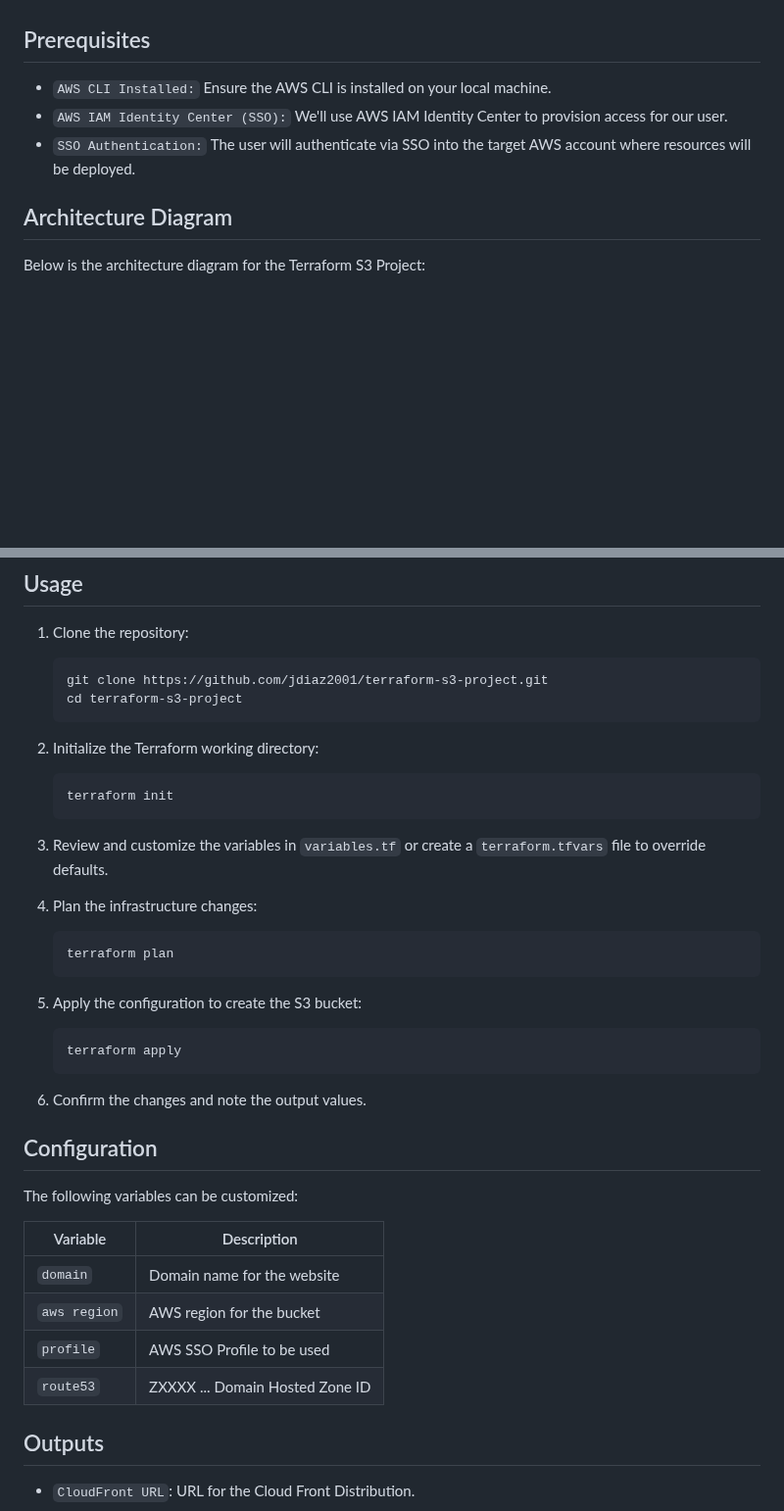
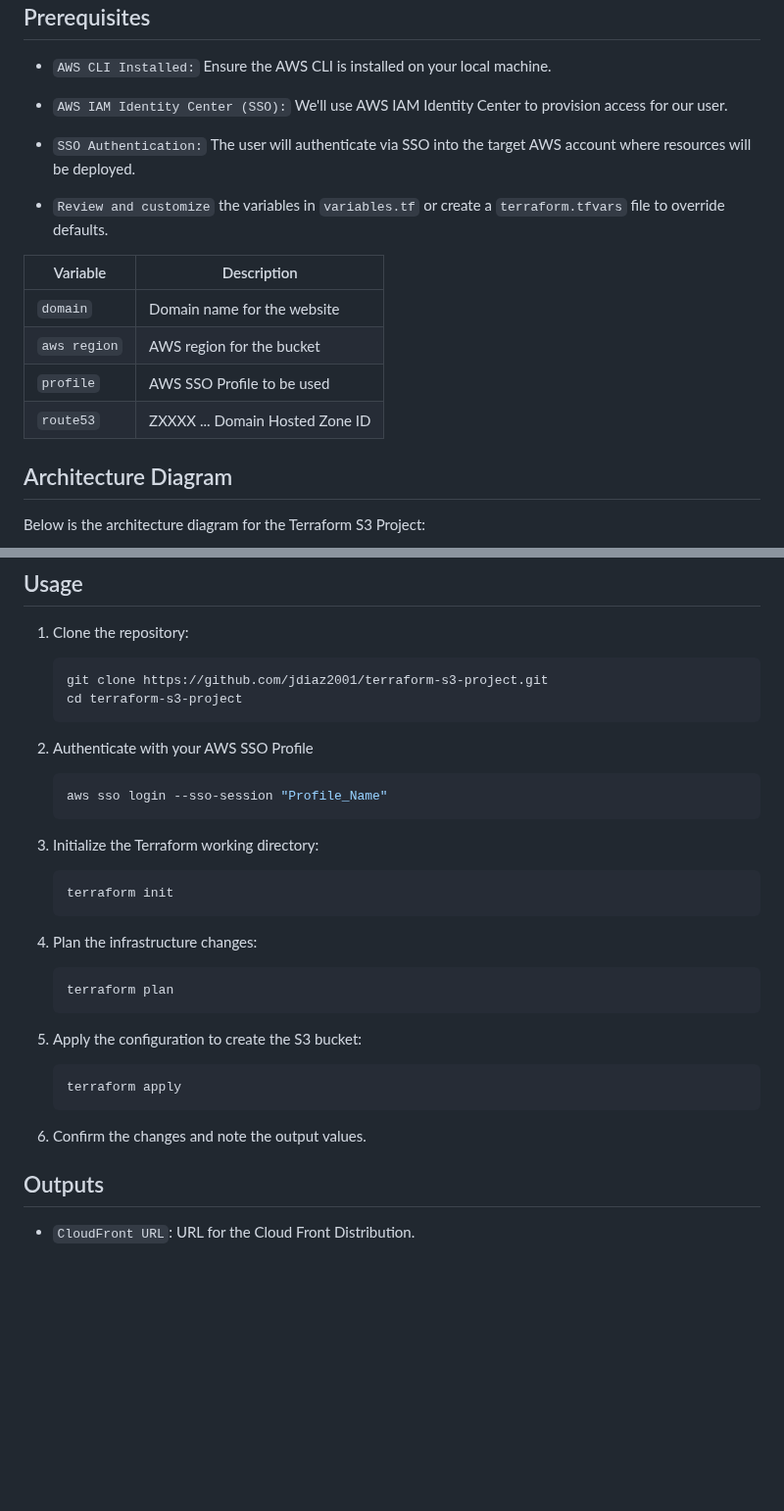
Before and after one commit to jdiaz2001/terraform-s3-project, a Markdown page: README.md, 2 parts joined by grey strips. Shown at 98% size. Rendered like a GitHub page; blank space fills up the shorter version.

````diff
--- a/README.md
+++ b/README.md
@@ -43,6 +43,16 @@ This project is a Terraform configuration. It sets up a secure and scalable stat
 - `AWS IAM Identity Center (SSO):` We'll use AWS IAM Identity Center to provision access for our user.
 - `SSO Authentication:` The user will authenticate via SSO into the target AWS account where resources will be deployed.
 
+- `Review and customize` the variables in `variables.tf` or create a `terraform.tfvars` file to override defaults.
+
+| Variable           | Description                          |
+|--------------------|--------------------------------------|
+| `domain`           | Domain name for the website          |
+| `aws region`       | AWS region for the bucket            |
+| `profile`          | AWS SSO Profile to be used           |
+| `route53`          | ZXXXX ... Domain Hosted Zone ID      |
+
+
 ## Architecture Diagram
 
 Below is the architecture diagram for the Terraform S3 Project:
@@ -56,13 +66,15 @@ Below is the architecture diagram for the Terraform S3 Project:
     git clone https://github.com/jdiaz2001/terraform-s3-project.git
     cd terraform-s3-project
     ```
+2. Authenticate with your AWS SSO Profile
+    ```bash
+    aws sso login --sso-session "Profile_Name"
+    ```
 
-2. Initialize the Terraform working directory:
+3. Initialize the Terraform working directory:
     ```bash
     terraform init
     ```
-
-3. Review and customize the variables in `variables.tf` or create a `terraform.tfvars` file to override defaults.
 
 4. Plan the infrastructure changes:
     ```bash
@@ -76,17 +88,6 @@ Below is the architecture diagram for the Terraform S3 Project:
 
 6. Confirm the changes and note the output values.
 
-## Configuration
-
-The following variables can be customized:
-
-| Variable           | Description                          |
-|--------------------|--------------------------------------|
-| `domain`           | Domain name for the website          |
-| `aws region`       | AWS region for the bucket            |
-| `profile`          | AWS SSO Profile to be used           |
-| `route53`          | ZXXXX ... Domain Hosted Zone ID      |
-
 ## Outputs
 - `CloudFront URL`: URL for the Cloud Front Distribution.
 
````
